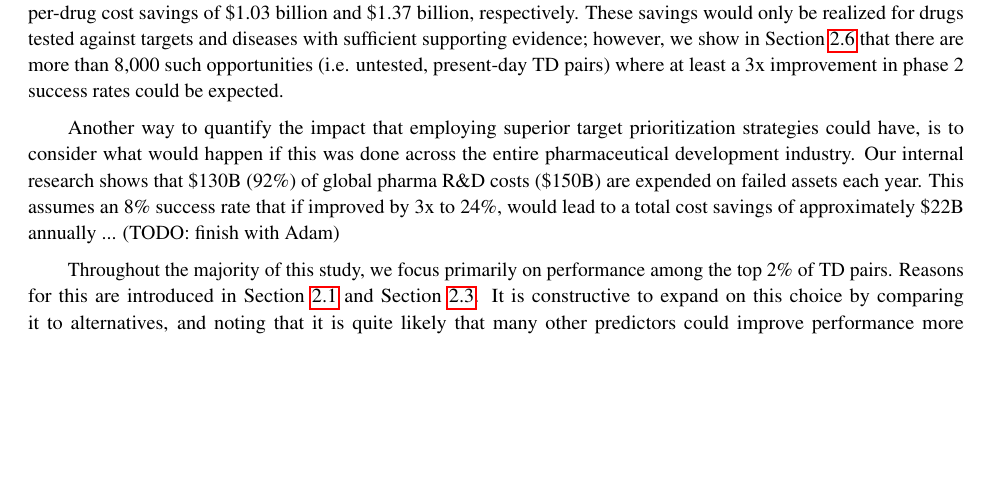
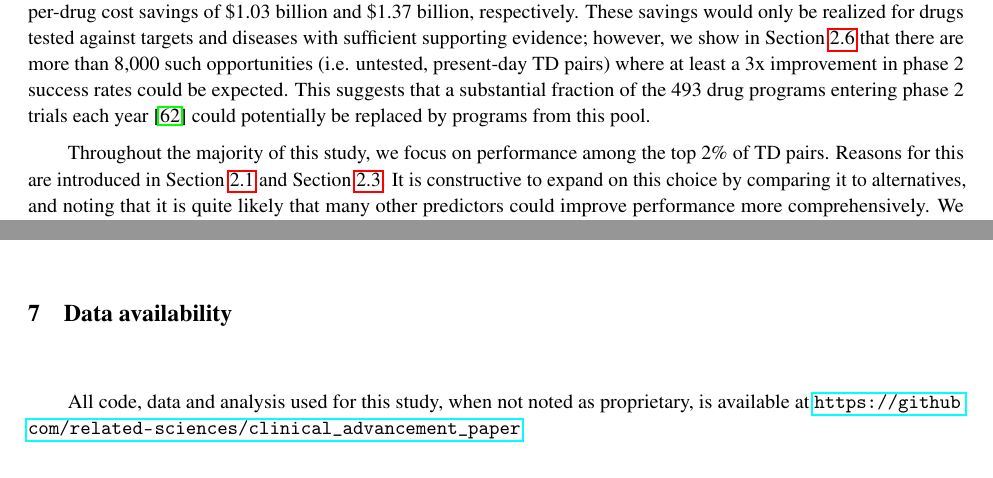
Before and after one commit to related-sciences/clinical_advancement_paper, a LaTeX paper (paper/paper.tex): part of page 13 of 35 before the commit and two parts of pages 13 and 16 of 35 after it, the two joined at a grey line, cut so that both start at the same text, the shorter picture padded with empty space. Compiled offline with pdfLaTeX.

Commit message:
Update discussion and add data availability statement

```diff
--- a/paper/paper.tex
+++ b/paper/paper.tex
@@ -49,6 +49,7 @@
   Rafal Wojdyla \hspace{0.2cm}
   Daniel Himmelstein \hspace{0.2cm}
   Daniel Frank \hspace{0.2cm}
+  Nick Miller \hspace{0.2cm}
   \\ \\
   \textbf{Jack Milwid} \hspace{0.2cm}
   \textbf{Adam Kolom} \hspace{0.2cm}
@@ -403,11 +404,11 @@ We have demonstrated that simple machine learning methods applied to longitudina
 \section{Discussion}
 \label{sec:discussion}
 
-An important question, that remains difficult to answer, is how much target prioritization methods like the one explored in this study can improve the efficiency of drug discovery. One 2018 estimate suggests that improving success rates from phase 1 to approval by 1.4x (from 9.6\% to 13.8\%) would reduce the median R\&D cost for a \textbf{single drug} by \$480 million USD \cite{PMID:32125404}. If a 2x increase in success rates from phase 1 to approval could be expected when pursuing only genetically validated TD pairs \cite{Nelson2015-eg}, then this would increase to a \$686 million cost savings per drug. Pushing that even further to a 3x or 4x increase by incorporating more lines evidence, as we have done here, would suggest a per-drug cost savings of \$1.03 billion and \$1.37 billion, respectively. These savings would only be realized for drugs tested against targets and diseases with sufficient supporting evidence; however, we show in Section~\ref{sec:results_rankings} that there are more than 8,000 such opportunities (i.e. untested, present-day TD pairs) where at least a 3x improvement in phase 2 success rates could be expected.
+% The BIO report estimate used here comes from Figure 2, which says 4933 programs
+% entered phase 2 across all indications in the 2011–2020 timeframe.
+An important question, that remains difficult to answer, is how much target prioritization methods like the one explored in this study can improve the efficiency of drug discovery. One 2018 estimate suggests that improving success rates from phase 1 to approval by 1.4x (from 9.6\% to 13.8\%) would reduce the median R\&D cost for a \textbf{single drug} by \$480 million USD \cite{PMID:32125404}. If a 2x increase in success rates from phase 1 to approval could be expected when pursuing only genetically validated TD pairs \cite{Nelson2015-eg}, then this would increase to a \$686 million cost savings per drug. Pushing that even further to a 3x or 4x increase by incorporating more lines evidence, as we have done here, would suggest a per-drug cost savings of \$1.03 billion and \$1.37 billion, respectively. These savings would only be realized for drugs tested against targets and diseases with sufficient supporting evidence; however, we show in Section~\ref{sec:results_rankings} that there are more than 8,000 such opportunities (i.e. untested, present-day TD pairs) where at least a 3x improvement in phase 2 success rates could be expected. This suggests that a substantial fraction of the 493 drug programs entering phase 2 trials each year \cite{BIOReport} could potentially be replaced by programs from this pool.
 
-Another way to quantify the impact that employing superior target prioritization strategies could have, is to consider what would happen if this was done across the entire pharmaceutical development industry. Our internal research shows that \$130B (92\%) of global pharma R\&D costs (\$150B) are expended on failed assets each year. This assumes an 8\% success rate that if improved by 3x to 24\%, would lead to a total cost savings of approximately \$22B annually ... (TODO: finish with Adam)
-
-Throughout the majority of this study, we focus primarily on performance among the top \topRankingPct\% of TD pairs. Reasons for this are introduced in Section~\ref{sec:features} and Section~\ref{sec:metrics}. It is constructive to expand on this choice by comparing it to alternatives, and noting that it is quite likely that many other predictors could improve performance more comprehensively. We offer some evidence of this through the use of a feature indicating how long a TD pair has been in phase 2 trials, which improves wholistic measures of ranking performance like ROC by 12 points (see Figure~\ref{fig:performance_metric_mean_across_ta}) and provides a particularly dramatic lift across the bottom \bottomRankingPct\% of TD pairs. While time is a necessary but not sufficient condition for clinical advancement of a TD pair, given that a single trial can take years to complete, it also correlates with how many distinct trials, drugs, companies, sponsors, investigators, etc. attempt to validate any one pair. We posit that this is crucial because even if a druggable, mechanistic link exists between a target and a disease, many (or even most) trials testing that link will fail (or not even start) for reasons unrelated to efficacy or safety of a drug \cite{Razuvayevskaya2023.02.07.23285407}. Some of these reasons include 1) commercial factors like a lack of funding, pipeline reprioritization and competitive density, 2) administrative or logistical factors like a lack of enrollment, retention problems, poor trial design, drug supply chain shortages, epidemics (COVID-19) and 3) regulatory factors like legislative shifts or extensive regulatory approval delays. Many of these factors are fundamentally difficult or impossible to predict. Epidemic outbreaks, labor shortages leading to supply chain problems and regulatory shifts are examples of exogenous shocks for which accurate predictors are unlikely to exist. However, factors like funding, competition, enrollment and certain aspects of trial design have measurable predictors such as preceding venture capital and private equity investments, patent filings and revenue for related drugs, disease severity and prevalence, and the existence of biomarkers or other enabling factors for better trial designs (respectively). As a more detailed example, patient recruitment failures are the most common reason trials fail \cite{Razuvayevskaya2023.02.07.23285407} and recruitment statistics are highly predictive of eventual trial outcomes \cite{Lo2019Machine,PMID:34430930}. It stands to reason then that predicting trial enrollment failures well in advance of when a trial is even conceived, i.e. for a target-disease pair, should be possible because recruitment in trials is determined, in part, by how prevalent a disease is, how debilitating it is, what patient demographics it inflicts, whether existing treatments exist for it and how successful recruitment for past trials has been -- all of which are measurable. Signals like this could be used to further improve performance since they better capture causal factors in non-biological advancement failures that time under development -- the only non-biological feature in this study -- does not.
+Throughout the majority of this study, we focus on performance among the top \topRankingPct\% of TD pairs. Reasons for this are introduced in Section~\ref{sec:features} and Section~\ref{sec:metrics}. It is constructive to expand on this choice by comparing it to alternatives, and noting that it is quite likely that many other predictors could improve performance more comprehensively. We offer some evidence of this through the use of a feature indicating how long a TD pair has been in phase 2 trials, which improves wholistic measures of ranking performance like ROC by 12 points (see Figure~\ref{fig:performance_metric_mean_across_ta}) and provides a particularly dramatic lift across the bottom \bottomRankingPct\% of TD pairs. While time is a necessary but not sufficient condition for clinical advancement of a TD pair, given that a single trial can take years to complete, it also correlates with how many distinct trials, drugs, companies, sponsors, investigators, etc. attempt to validate any one pair. We posit that this is crucial because even if a druggable, mechanistic link exists between a target and a disease, many (or even most) trials testing that link will fail (or not even start) for reasons unrelated to efficacy or safety of a drug \cite{Razuvayevskaya2023.02.07.23285407}. Some of these reasons include 1) commercial factors like a lack of funding, pipeline reprioritization and competitive density, 2) administrative or logistical factors like a lack of enrollment, retention problems, poor trial design, drug supply chain shortages, epidemics (COVID-19) and 3) regulatory factors like legislative shifts or extensive regulatory approval delays. Many of these factors are fundamentally difficult or impossible to predict. Epidemic outbreaks, labor shortages leading to supply chain problems and regulatory shifts are examples of exogenous shocks for which accurate predictors are unlikely to exist. However, factors like funding, competition, enrollment and certain aspects of trial design have measurable predictors such as preceding venture capital and private equity investments, patent filings and revenue for related drugs, disease severity and prevalence, and the existence of biomarkers or other enabling factors for better trial designs (respectively). As a more detailed example, patient recruitment failures are the most common reason trials fail \cite{Razuvayevskaya2023.02.07.23285407} and recruitment statistics are highly predictive of eventual trial outcomes \cite{Lo2019Machine,PMID:34430930}. It stands to reason then that predicting trial enrollment failures well in advance of when a trial is even conceived, i.e. for a target-disease pair, should be possible because recruitment in trials is determined, in part, by how prevalent a disease is, how debilitating it is, what patient demographics it inflicts, whether existing treatments exist for it and how successful recruitment for past trials has been -- all of which are measurable. Signals like this could be used to further improve performance since they better capture causal factors in non-biological advancement failures that time under development -- the only non-biological feature in this study -- does not.
 
 Another notable focus of this study is on evidence for TD pairs that can be \textbf{directly} attributed to them. This is a departure from earlier research in this space like \cite{Nelson2015-eg} that often includes measures of similarity between disease ontology terms to account for the fact that bridging disease nomenclatures used in clinical trial datasets with those used in databases maintaining genetic evidence is difficult. It is not uncommon for disease terms from either source to be sufficiently similar such that it is appropriate to consider them as equivalent. It can also be argued that similarity between disease terms offers an important dimension for expanding evidence in a biologically meaningful way, regardless of technical mapping issues. This is taken to further extremes in studies like \cite{PMID:33262371} that propagates evidence using both measures of target similarity (e.g. using protein interaction networks) and measures of disease similarity (e.g. using ontologies and literature co-occurrence). We believe such expansion methods are very compatible with our approach by either using them to derive new predictors or to propagate predictions from models like these across networks or knowledge graphs.
 
@@ -445,6 +446,10 @@ There are a number of limitations and caveats with this study. These include:
   \item Estimating an absolute number of TD pairs associated with any criteria is difficult. In Section~\ref{sec:results_rankings}, we present absolute counts of undeveloped TD pairs with tractable targets and a high likelihood of clinical success. These counts may be inflated by the fact that the associated targets and diseases are so sufficiently similar that they ought not to be counted as distinct examples. Defining a threshold for similarity to combat this problem is difficult and application-specific though, so we do not offer any solutions here.
   \item The source of OMIM associations we use is derived from a subset of associations available in EVA. This subset is defined by associations with a linked publication. This is only an approximation, but our internal research shows that 98\% of EVA records with linked publications also have at least one OMIM submission.
 \end{enumerate}
+
+\section{Data availability}
+
+All code, data and analysis used for this study, when not noted as proprietary, is available at \url{https://github.com/related-sciences/clinical_advancement_paper}.
 
 \pagebreak
 
```
Also changed, not shown: paper/references.bib (+6 -0 lines), paper/paper.pdf, paper/paper.tex (2 more changed lines).
